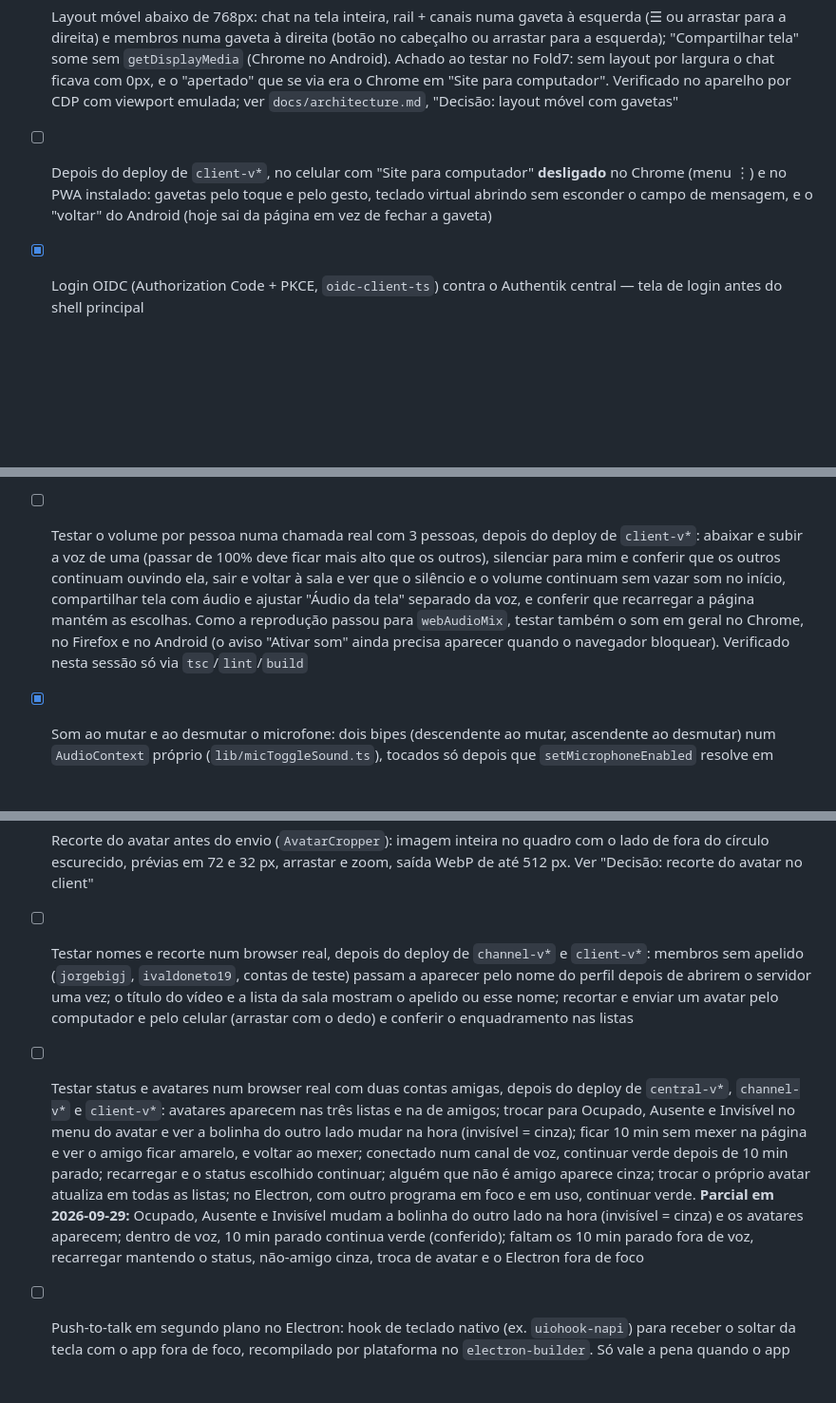
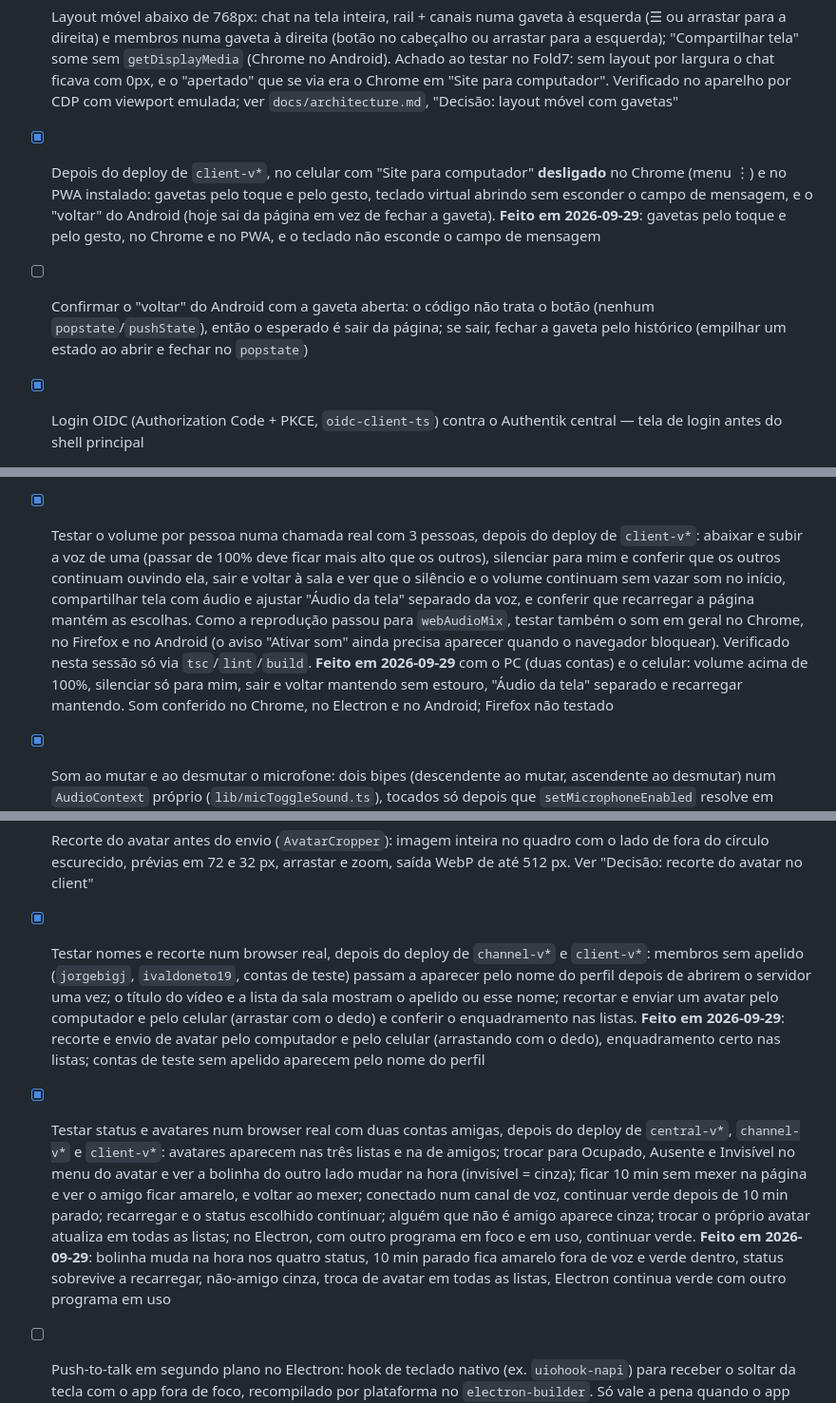
Before and after one commit to apolope/ffcom, a Markdown page: TODO.md, 3 parts joined by grey strips. Shown at 95% size. Rendered like a GitHub page; blank space fills up the shorter version.

Commit message:
Registrar a rodada de testes no celular e com 3 pessoas
Co-Authored-By: Claude Opus 5.5 <noreply@anthropic.com>

```diff
--- a/TODO.md
+++ b/TODO.md
@@ -151,7 +151,8 @@ Ver `docs/architecture.md`, "Decisão: primeira implantação de teste" e a corr
 
 - [x] Layout base: rail de servidores → categorias → canais → lista de membros (estilo Discord)
 - [x] Layout móvel abaixo de 768px: chat na tela inteira, rail + canais numa gaveta à esquerda (☰ ou arrastar para a direita) e membros numa gaveta à direita (botão no cabeçalho ou arrastar para a esquerda); "Compartilhar tela" some sem `getDisplayMedia` (Chrome no Android). Achado ao testar no Fold7: sem layout por largura o chat ficava com 0px, e o "apertado" que se via era o Chrome em "Site para computador". Verificado no aparelho por CDP com viewport emulada; ver `docs/architecture.md`, "Decisão: layout móvel com gavetas"
-- [ ] Depois do deploy de `client-v*`, no celular com "Site para computador" **desligado** no Chrome (menu ⋮) e no PWA instalado: gavetas pelo toque e pelo gesto, teclado virtual abrindo sem esconder o campo de mensagem, e o "voltar" do Android (hoje sai da página em vez de fechar a gaveta)
+- [x] Depois do deploy de `client-v*`, no celular com "Site para computador" **desligado** no Chrome (menu ⋮) e no PWA instalado: gavetas pelo toque e pelo gesto, teclado virtual abrindo sem esconder o campo de mensagem, e o "voltar" do Android (hoje sai da página em vez de fechar a gaveta). **Feito em 2026-09-29**: gavetas pelo toque e pelo gesto, no Chrome e no PWA, e o teclado não esconde o campo de mensagem
+- [ ] Confirmar o "voltar" do Android com a gaveta aberta: o código não trata o botão (nenhum `popstate`/`pushState`), então o esperado é sair da página; se sair, fechar a gaveta pelo histórico (empilhar um estado ao abrir e fechar no `popstate`)
 - [x] Login OIDC (Authorization Code + PKCE, `oidc-client-ts`) contra o Authentik central — tela de login antes do shell principal
 - [x] Botão de deslogar (rodapé do `ServerRail`) e fim do vazamento entre contas no mesmo navegador: par de chaves de E2E, flag de publicação e cursores de não lida agora são por `sub` do OIDC; o par antigo só é adotado pela conta cuja chave publicada bate com ele (`GET /api/me` de `server-central` passou a devolver `e2ePublicKey`). Deploy `central-v*` antes de `client-v*`. Ver `docs/architecture.md`, "Decisão: chave de E2E e cursores de não lida por conta"
 - [x] Tela de adicionar servidor via IP/DNS (`client/src/components/AddServerDialog.tsx`, via API de `server-central`; ver `client/src/hooks/useKnownServers.ts`)
@@ -178,7 +179,7 @@ Ver `docs/architecture.md`, "Decisão: primeira implantação de teste" e a corr
 - [x] Compartilhamento de tela no Electron: seletor próprio (`components/ScreenSharePicker.tsx`) com telas e janelas em miniatura via `desktopCapturer`, escolha consumida pelo `setDisplayMediaRequestHandler` do main, e no Windows "Compartilhar áudio do computador" por `loopback` com `restrictOwnAudio` (medido no Electron 44: tira o som do próprio app e mantém o dos outros programas). Ver `docs/architecture.md`, "Decisão: compartilhamento de tela no Electron"
 - [x] Testar o compartilhamento de tela num build Electron (`npm run package:win`) com 2 pessoas: o seletor lista telas e janelas com miniatura, cancelar não mostra erro, compartilhar uma tela e uma janela e o outro lado ver o vídeo; no Windows, marcar "Compartilhar áudio do computador" com um vídeo tocando em outro programa e conferir que quem assiste ouve (🔊 na lista) e **não** ouve a própria voz de volta; sem marcar, ver o aviso de compartilhando sem áudio. Verificado nesta sessão só num app de teste com o mesmo handler (fontes, recusa, loopback e `restrictOwnAudio` medidos) e o app empacotado abrindo sem erro, sem login nem chamada. **Feito em 2026-09-29** (Electron `teste-ffcom01` + Chrome anônimo `teste-ffcom02`, mesmo PC, com fone): seletor com miniaturas, cancelar sem erro, tela e janela chegam ao outro lado, áudio do computador chega com 🔊 sem devolver a própria voz
 - [x] Volume por pessoa e por transmissão: botão 🔉 ao lado de cada pessoa na lista do canal de voz, com voz e áudio da tela separados (0% a 200%), "Silenciar para mim" e "Restaurar", guardados por conta e por memberId em `lib/participantAudio.ts`. Para passar de 100% a `Room` agora usa `webAudioMix`, o que muda o caminho de reprodução de todo mundo; ver `docs/architecture.md`, "Decisão: volume por pessoa no canal de voz"
-- [ ] Testar o volume por pessoa numa chamada real com 3 pessoas, depois do deploy de `client-v*`: abaixar e subir a voz de uma (passar de 100% deve ficar mais alto que os outros), silenciar para mim e conferir que os outros continuam ouvindo ela, sair e voltar à sala e ver que o silêncio e o volume continuam sem vazar som no início, compartilhar tela com áudio e ajustar "Áudio da tela" separado da voz, e conferir que recarregar a página mantém as escolhas. Como a reprodução passou para `webAudioMix`, testar também o som em geral no Chrome, no Firefox e no Android (o aviso "Ativar som" ainda precisa aparecer quando o navegador bloquear). Verificado nesta sessão só via `tsc`/`lint`/`build`
+- [x] Testar o volume por pessoa numa chamada real com 3 pessoas, depois do deploy de `client-v*`: abaixar e subir a voz de uma (passar de 100% deve ficar mais alto que os outros), silenciar para mim e conferir que os outros continuam ouvindo ela, sair e voltar à sala e ver que o silêncio e o volume continuam sem vazar som no início, compartilhar tela com áudio e ajustar "Áudio da tela" separado da voz, e conferir que recarregar a página mantém as escolhas. Como a reprodução passou para `webAudioMix`, testar também o som em geral no Chrome, no Firefox e no Android (o aviso "Ativar som" ainda precisa aparecer quando o navegador bloquear). Verificado nesta sessão só via `tsc`/`lint`/`build`. **Feito em 2026-09-29** com o PC (duas contas) e o celular: volume acima de 100%, silenciar só para mim, sair e voltar mantendo sem estouro, "Áudio da tela" separado e recarregar mantendo. Som conferido no Chrome, no Electron e no Android; Firefox não testado
 - [x] Som ao mutar e ao desmutar o microfone: dois bipes (descendente ao mutar, ascendente ao desmutar) num `AudioContext` próprio (`lib/micToggleSound.ts`), tocados só depois que `setMicrophoneEnabled` resolve em `toggleMic`; checkbox "Som ao mutar" na barra do canal de voz, guardado por conta em `lib/voicePrefs.ts`. Som do push-to-talk fica para o item dele. Ver `docs/architecture.md`, "Decisão: som ao mutar e desmutar"
 - [x] Testar o som de mutar/desmutar num browser real com 2 pessoas, depois do deploy de `client-v*`: os dois bipes tocam e são distinguíveis, desmarcar "Som ao mutar" silencia e a escolha sobrevive a recarregar, e, com alto-falante (sem fone), se quem está na sala ouve o bipe de desmutar vazando pelo microfone. **Feito em 2026-09-29** (Electron `teste-ffcom01` + Chrome anônimo `teste-ffcom02`, mesmo PC, com fone): bipes distintos, desmarcar silencia e sobrevive a recarregar. Não testado: vazamento do bipe pelo alto-falante (feito com fone)
 - [x] Atalho de teclado para mutar/desmutar: gravado pela pessoa na barra do canal de voz (sem padrão), guardado por conta em `lib/voicePrefs.ts`; `keydown` com a janela em foco no web/PWA (ignora campos de texto e repetição) e `globalShortcut` no Electron registrado só enquanto conectado à voz, com aviso se outro programa já usa a combinação. Ver `docs/architecture.md`, "Decisão: atalho de teclado para mutar"
@@ -193,9 +194,9 @@ Ver `docs/architecture.md`, "Decisão: primeira implantação de teste" e a corr
 
 - [x] Recorte do avatar antes do envio (`AvatarCropper`): imagem inteira no quadro com o lado de fora do círculo escurecido, prévias em 72 e 32 px, arrastar e zoom, saída WebP de até 512 px. Ver "Decisão: recorte do avatar no client"
 
-- [ ] Testar nomes e recorte num browser real, depois do deploy de `channel-v*` e `client-v*`: membros sem apelido (`jorgebigj`, `ivaldoneto19`, contas de teste) passam a aparecer pelo nome do perfil depois de abrirem o servidor uma vez; o título do vídeo e a lista da sala mostram o apelido ou esse nome; recortar e enviar um avatar pelo computador e pelo celular (arrastar com o dedo) e conferir o enquadramento nas listas
+- [x] Testar nomes e recorte num browser real, depois do deploy de `channel-v*` e `client-v*`: membros sem apelido (`jorgebigj`, `ivaldoneto19`, contas de teste) passam a aparecer pelo nome do perfil depois de abrirem o servidor uma vez; o título do vídeo e a lista da sala mostram o apelido ou esse nome; recortar e enviar um avatar pelo computador e pelo celular (arrastar com o dedo) e conferir o enquadramento nas listas. **Feito em 2026-09-29**: recorte e envio de avatar pelo computador e pelo celular (arrastando com o dedo), enquadramento certo nas listas; contas de teste sem apelido aparecem pelo nome do perfil
 
-- [ ] Testar status e avatares num browser real com duas contas amigas, depois do deploy de `central-v*`, `channel-v*` e `client-v*`: avatares aparecem nas três listas e na de amigos; trocar para Ocupado, Ausente e Invisível no menu do avatar e ver a bolinha do outro lado mudar na hora (invisível = cinza); ficar 10 min sem mexer na página e ver o amigo ficar amarelo, e voltar ao mexer; conectado num canal de voz, continuar verde depois de 10 min parado; recarregar e o status escolhido continuar; alguém que não é amigo aparece cinza; trocar o próprio avatar atualiza em todas as listas; no Electron, com outro programa em foco e em uso, continuar verde. **Parcial em 2026-09-29:** Ocupado, Ausente e Invisível mudam a bolinha do outro lado na hora (invisível = cinza) e os avatares aparecem; dentro de voz, 10 min parado continua verde (conferido); faltam os 10 min parado fora de voz, recarregar mantendo o status, não-amigo cinza, troca de avatar e o Electron fora de foco
+- [x] Testar status e avatares num browser real com duas contas amigas, depois do deploy de `central-v*`, `channel-v*` e `client-v*`: avatares aparecem nas três listas e na de amigos; trocar para Ocupado, Ausente e Invisível no menu do avatar e ver a bolinha do outro lado mudar na hora (invisível = cinza); ficar 10 min sem mexer na página e ver o amigo ficar amarelo, e voltar ao mexer; conectado num canal de voz, continuar verde depois de 10 min parado; recarregar e o status escolhido continuar; alguém que não é amigo aparece cinza; trocar o próprio avatar atualiza em todas as listas; no Electron, com outro programa em foco e em uso, continuar verde. **Feito em 2026-09-29**: bolinha muda na hora nos quatro status, 10 min parado fica amarelo fora de voz e verde dentro, status sobrevive a recarregar, não-amigo cinza, troca de avatar em todas as listas, Electron continua verde com outro programa em uso
 
 - [ ] Push-to-talk em segundo plano no Electron: hook de teclado nativo (ex. `uiohook-napi`) para receber o soltar da tecla com o app fora de foco, recompilado por plataforma no `electron-builder`. Só vale a pena quando o app desktop for distribuído de verdade; ver "Decisão: push-to-talk"
 - [x] Discovery de supressão de ruído no microfone: a supressão do navegador já roda hoje (padrões de captura do `livekit-client`) e continua como padrão; RNNoise (`@sapphi-red/web-noise-suppressor`, MIT/BSD) entra como opção "reforçada"; Krisp descartado (licença proprietária, LiveKit Cloud) e DeepFilterNet descartado (peso e maturidade no navegador). Ver `docs/architecture.md`, "Decisão: supressão de ruído no microfone"
```
Also changed, not shown: other parts of TODO.md (+1 -1 lines).
